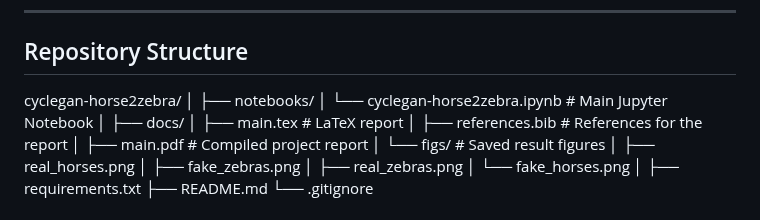
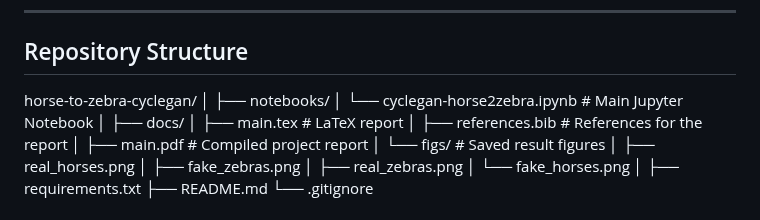
Before and after one commit to md-naim-hassan-saykat/horse-to-zebra-cyclegan, a Markdown page: README.md, the part around the change. GitHub-like rendering.

```diff
--- a/README.md
+++ b/README.md
@@ -26,7 +26,7 @@ Both directions are trained (Horse→Zebra and Zebra→Horse). The models are ev
 ---
 
 ## Repository Structure
-cyclegan-horse2zebra/
+horse-to-zebra-cyclegan/
 │
 ├── notebooks/
 │   └── cyclegan-horse2zebra.ipynb   # Main Jupyter Notebook
```
